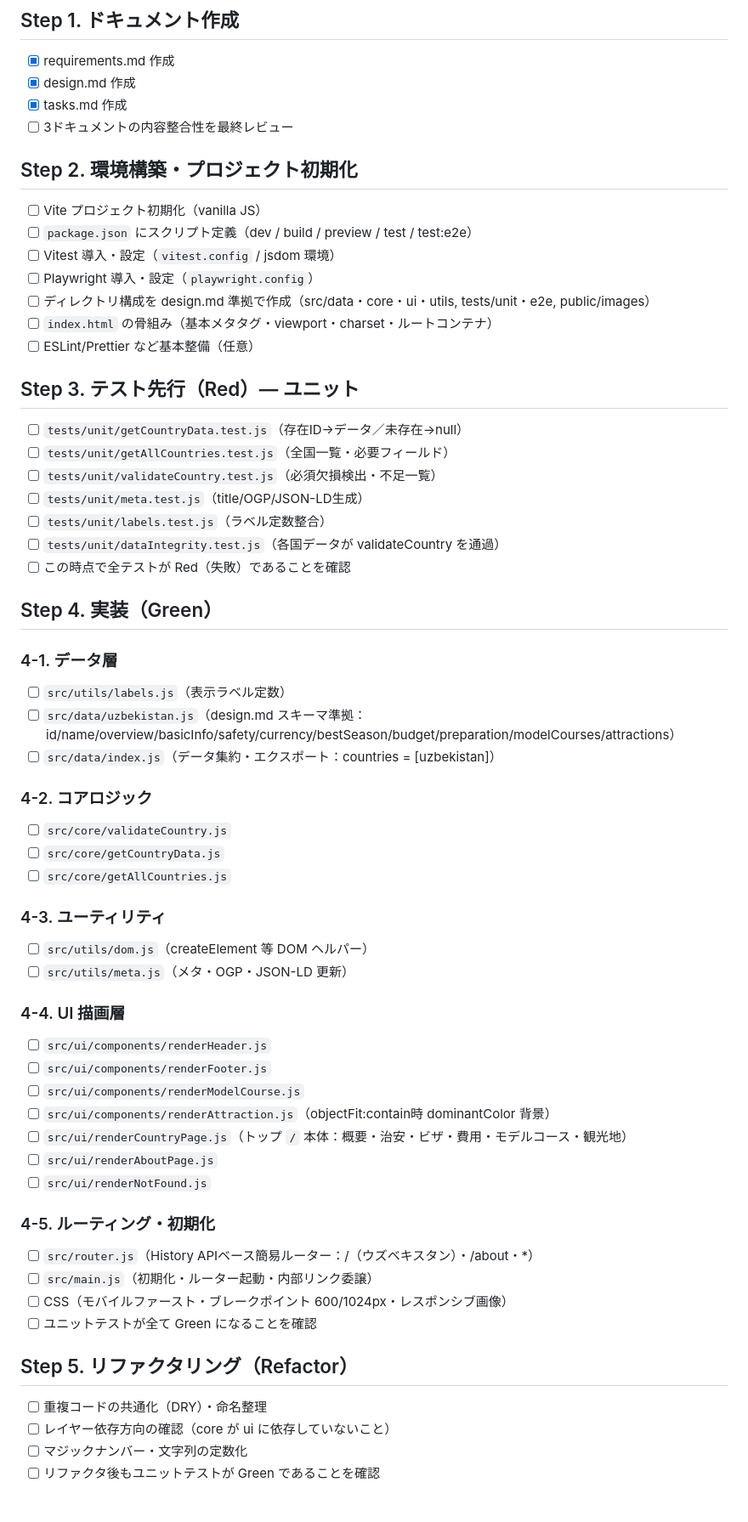
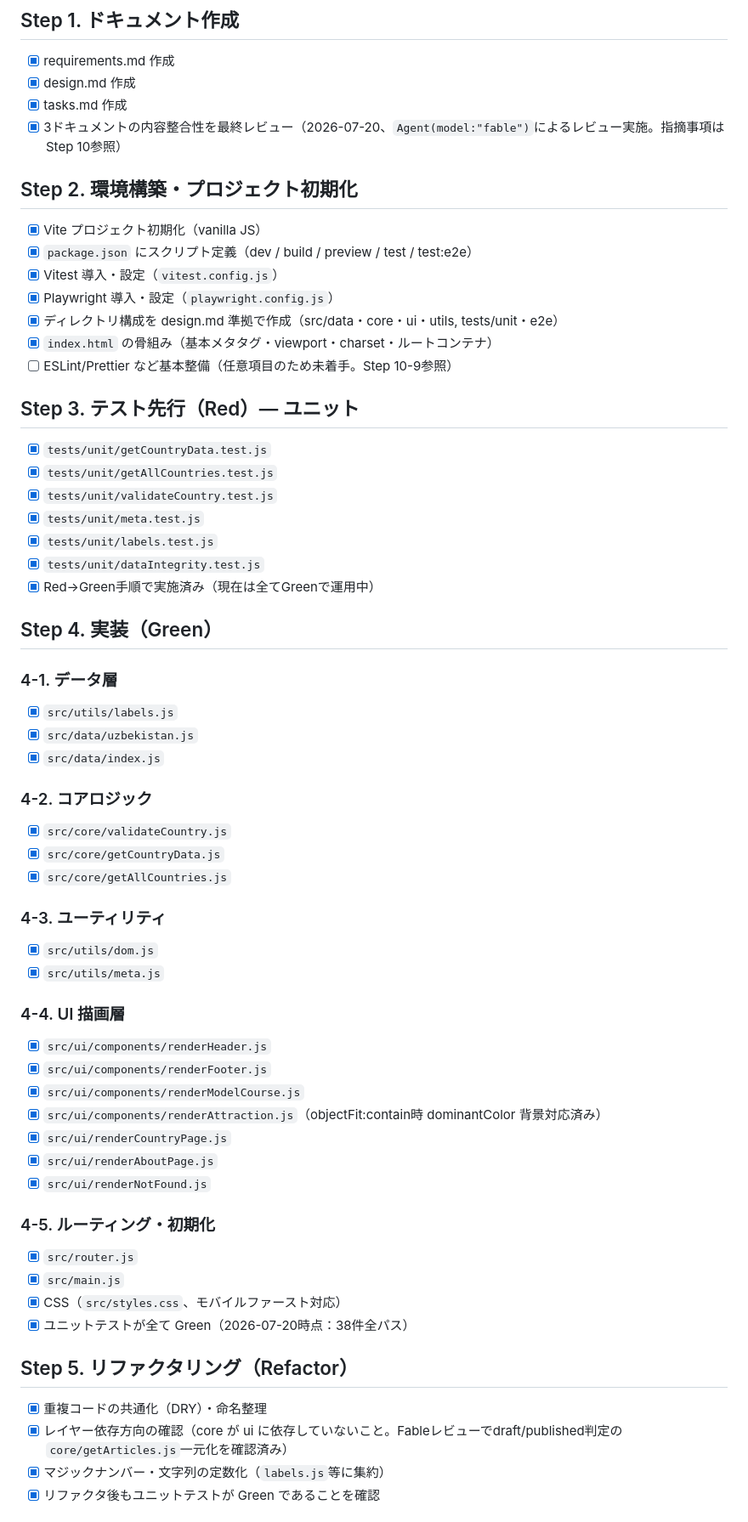
Before and after one commit to dbworks0102-bot/central-asia-guide, a Markdown page: docs/tasks.md, the part around one of its changes. Shown at 85% size. Drawn GitHub-style.

```diff
--- a/docs/tasks.md
+++ b/docs/tasks.md
@@ -18,55 +18,55 @@
 - [x] requirements.md 作成
 - [x] design.md 作成
 - [x] tasks.md 作成
-- [ ] 3ドキュメントの内容整合性を最終レビュー
+- [x] 3ドキュメントの内容整合性を最終レビュー（2026-07-20、`Agent(model:"fable")`によるレビュー実施。指摘事項はStep 10参照）
 
 ## Step 2. 環境構築・プロジェクト初期化
-- [ ] Vite プロジェクト初期化（vanilla JS）
-- [ ] `package.json` にスクリプト定義（dev / build / preview / test / test:e2e）
-- [ ] Vitest 導入・設定（`vitest.config` / jsdom 環境）
-- [ ] Playwright 導入・設定（`playwright.config`）
-- [ ] ディレクトリ構成を design.md 準拠で作成（src/data・core・ui・utils, tests/unit・e2e, public/images）
-- [ ] `index.html` の骨組み（基本メタタグ・viewport・charset・ルートコンテナ）
-- [ ] ESLint/Prettier など基本整備（任意）
+- [x] Vite プロジェクト初期化（vanilla JS）
+- [x] `package.json` にスクリプト定義（dev / build / preview / test / test:e2e）
+- [x] Vitest 導入・設定（`vitest.config.js`）
+- [x] Playwright 導入・設定（`playwright.config.js`）
+- [x] ディレクトリ構成を design.md 準拠で作成（src/data・core・ui・utils, tests/unit・e2e）
+- [x] `index.html` の骨組み（基本メタタグ・viewport・charset・ルートコンテナ）
+- [ ] ESLint/Prettier など基本整備（任意項目のため未着手。Step 10-9参照）
 
 ## Step 3. テスト先行（Red）— ユニット
-- [ ] `tests/unit/getCountryData.test.js`（存在ID→データ／未存在→null）
-- [ ] `tests/unit/getAllCountries.test.js`（全国一覧・必要フィールド）
-- [ ] `tests/unit/validateCountry.test.js`（必須欠損検出・不足一覧）
-- [ ] `tests/unit/meta.test.js`（title/OGP/JSON-LD生成）
-- [ ] `tests/unit/labels.test.js`（ラベル定数整合）
-- [ ] `tests/unit/dataIntegrity.test.js`（各国データが validateCountry を通過）
-- [ ] この時点で全テストが Red（失敗）であることを確認
+- [x] `tests/unit/getCountryData.test.js`
+- [x] `tests/unit/getAllCountries.test.js`
+- [x] `tests/unit/validateCountry.test.js`
+- [x] `tests/unit/meta.test.js`
+- [x] `tests/unit/labels.test.js`
+- [x] `tests/unit/dataIntegrity.test.js`
+- [x] Red→Green手順で実施済み（現在は全てGreenで運用中）
 
 ## Step 4. 実装（Green）
 ### 4-1. データ層
-- [ ] `src/utils/labels.js`（表示ラベル定数）
-- [ ] `src/data/uzbekistan.js`（design.md スキーマ準拠：id/name/overview/basicInfo/safety/currency/bestSeason/budget/preparation/modelCourses/attractions）
-- [ ] `src/data/index.js`（データ集約・エクスポート：countries = [uzbekistan]）
+- [x] `src/utils/labels.js`
+- [x] `src/data/uzbekistan.js`
+- [x] `src/data/index.js`
 ### 4-2. コアロジック
-- [ ] `src/core/validateCountry.js`
-- [ ] `src/core/getCountryData.js`
-- [ ] `src/core/getAllCountries.js`
+- [x] `src/core/validateCountry.js`
+- [x] `src/core/getCountryData.js`
+- [x] `src/core/getAllCountries.js`
 ### 4-3. ユーティリティ
-- [ ] `src/utils/dom.js`（createElement 等 DOM ヘルパー）
-- [ ] `src/utils/meta.js`（メタ・OGP・JSON-LD 更新）
+- [x] `src/utils/dom.js`
+- [x] `src/utils/meta.js`
 ### 4-4. UI 描画層
-- [ ] `src/ui/components/renderHeader.js`
-- [ ] `src/ui/components/renderFooter.js`
-- [ ] `src/ui/components/renderModelCourse.js`
-- [ ] `src/ui/components/renderAttraction.js`（objectFit:contain時 dominantColor 背景）
-- [ ] `src/ui/renderCountryPage.js`（トップ `/` 本体：概要・治安・ビザ・費用・モデルコース・観光地）
-- [ ] `src/ui/renderAboutPage.js`
-- [ ] `src/ui/renderNotFound.js`
+- [x] `src/ui/components/renderHeader.js`
+- [x] `src/ui/components/renderFooter.js`
+- [x] `src/ui/components/renderModelCourse.js`
+- [x] `src/ui/components/renderAttraction.js`（objectFit:contain時 dominantColor 背景対応済み）
+- [x] `src/ui/renderCountryPage.js`
+- [x] `src/ui/renderAboutPage.js`
+- [x] `src/ui/renderNotFound.js`
 ### 4-5. ルーティング・初期化
-- [ ] `src/router.js`（History APIベース簡易ルーター：/（ウズベキスタン）・/about・*）
-- [ ] `src/main.js`（初期化・ルーター起動・内部リンク委譲）
-- [ ] CSS（モバイルファースト・ブレークポイント 600/1024px・レスポンシブ画像）
-- [ ] ユニットテストが全て Green になることを確認
+- [x] `src/router.js`
+- [x] `src/main.js`
+- [x] CSS（`src/styles.css`、モバイルファースト対応）
+- [x] ユニットテストが全て Green（2026-07-20時点：38件全パス）
 
 ## Step 5. リファクタリング（Refactor）
-- [ ] 重複コードの共通化（DRY）・命名整理
-- [ ] レイヤー依存方向の確認（core が ui に依存していないこと）
-- [ ] マジックナンバー・文字列の定数化
-- [ ] リファクタ後もユニットテストが Green であることを確認
+- [x] 重複コードの共通化（DRY）・命名整理
+- [x] レイヤー依存方向の確認（core が ui に依存していないこと。Fableレビューでdraft/published判定の`core/getArticles.js`一元化を確認済み）
+- [x] マジックナンバー・文字列の定数化（`labels.js`等に集約）
+- [x] リファクタ後もユニットテストが Green であることを確認
 
```
Also changed, not shown: other parts of docs/tasks.md (+42 -19 lines).
